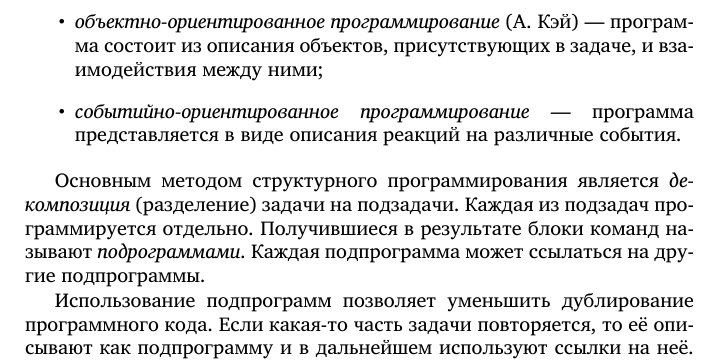
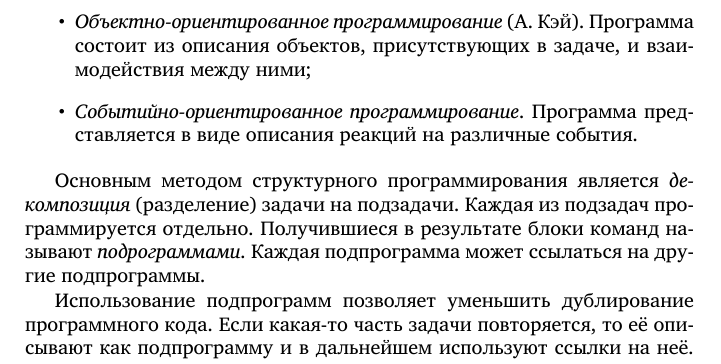
Before and after one commit to velikodniy/programming-lectures, a LaTeX book (tex/book.tex, which reads tex/01.tex): part of page 18 of 70, cut at the place of the change. Compiled offline with XeLaTeX; a missing font is replaced by an installed copy or a similar font.

Commit message:
Исправлено оформление списка парадигм

```diff
--- a/tex/01.tex
+++ b/tex/01.tex
@@ -637,12 +637,12 @@ Prolog и его многочисленные диалекты. Существу
   программирование} (основоположник — Э.~Дейкстра). Программа
   представляется в виде иерархической структуры блоков команд.
 \item
-  \Term{Программирование!объектно-ориентированное}{объектно-ориентированное
-    программирование} (А.~Кэй) — программа состоит из описания
+  \Term{Программирование!объектно-ориентированное}{Объектно-ориентированное
+    программирование} (А.~Кэй). Программа состоит из описания
   объектов, присутствующих в задаче, и взаимодействия между ними;
 \item
-  \Term{Программирование!событийно-ориентированное}{событийно-ориентированное
-    программирование} — программа представляется в виде описания
+  \Term{Программирование!событийно-ориентированное}{Событийно-ориентированное
+    программирование}. Программа представляется в виде описания
   реакций на различные события.
 \end{itemize}
 
```
